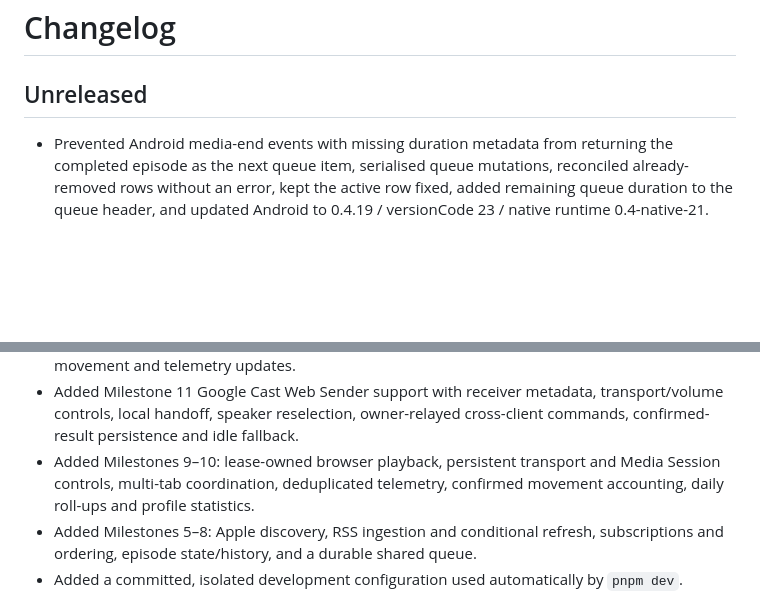
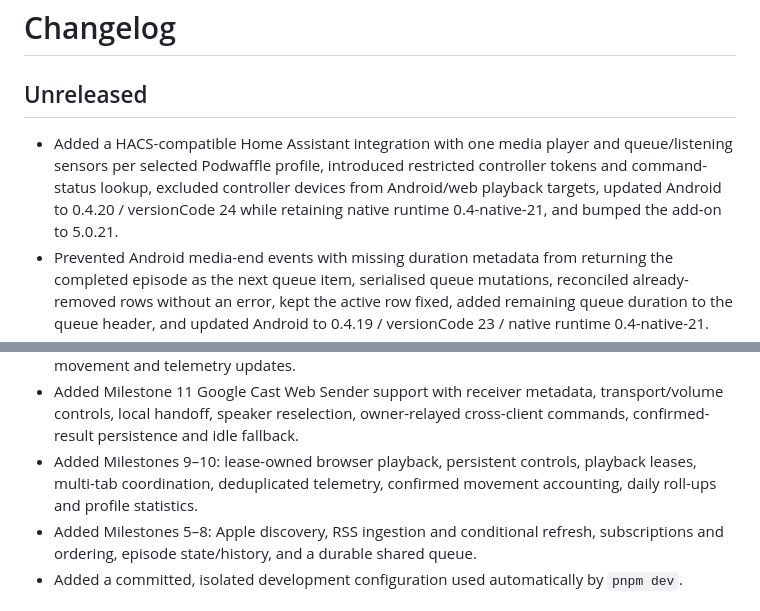
Before and after one commit to Invertee/Podwaffle, a Markdown page: CHANGELOG.md, 2 parts joined by grey strips. Rendered like a GitHub page; blank space fills up the shorter version.

Commit message:
docs: record Home Assistant profile integration

```diff
--- a/CHANGELOG.md
+++ b/CHANGELOG.md
@@ -2,6 +2,11 @@
 
 ## Unreleased
 
+- Added a HACS-compatible Home Assistant integration with one media player and
+  queue/listening sensors per selected Podwaffle profile, introduced restricted
+  controller tokens and command-status lookup, excluded controller devices from
+  Android/web playback targets, updated Android to 0.4.20 / versionCode 24 while
+  retaining native runtime 0.4-native-21, and bumped the add-on to 5.0.21.
 - Prevented Android media-end events with missing duration metadata from returning
   the completed episode as the next queue item, serialised queue mutations,
   reconciled already-removed rows without an error, kept the active row fixed,
@@ -114,9 +119,9 @@
 - Added Milestone 11 Google Cast Web Sender support with receiver metadata,
   transport/volume controls, local handoff, speaker reselection, owner-relayed
   cross-client commands, confirmed-result persistence and idle fallback.
-- Added Milestones 9–10: lease-owned browser playback, persistent transport and
-  Media Session controls, multi-tab coordination, deduplicated telemetry,
-  confirmed movement accounting, daily roll-ups and profile statistics.
+- Added Milestones 9–10: lease-owned browser playback, persistent controls,
+  playback leases, multi-tab coordination, deduplicated telemetry, confirmed
+  movement accounting, daily roll-ups and profile statistics.
 - Added Milestones 5–8: Apple discovery, RSS ingestion and conditional refresh,
   subscriptions and ordering, episode state/history, and a durable shared queue.
 - Added a committed, isolated development configuration used automatically by
```
